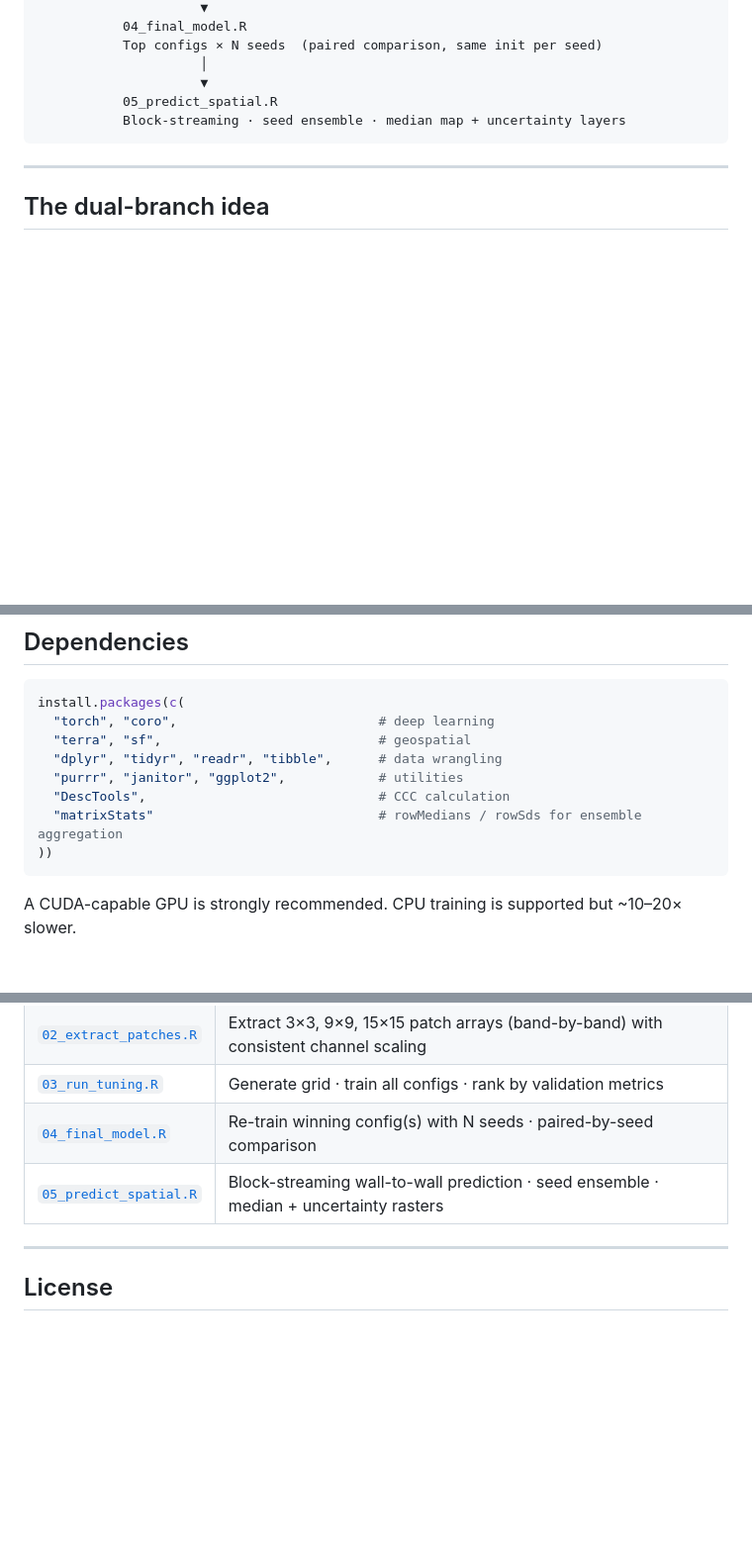
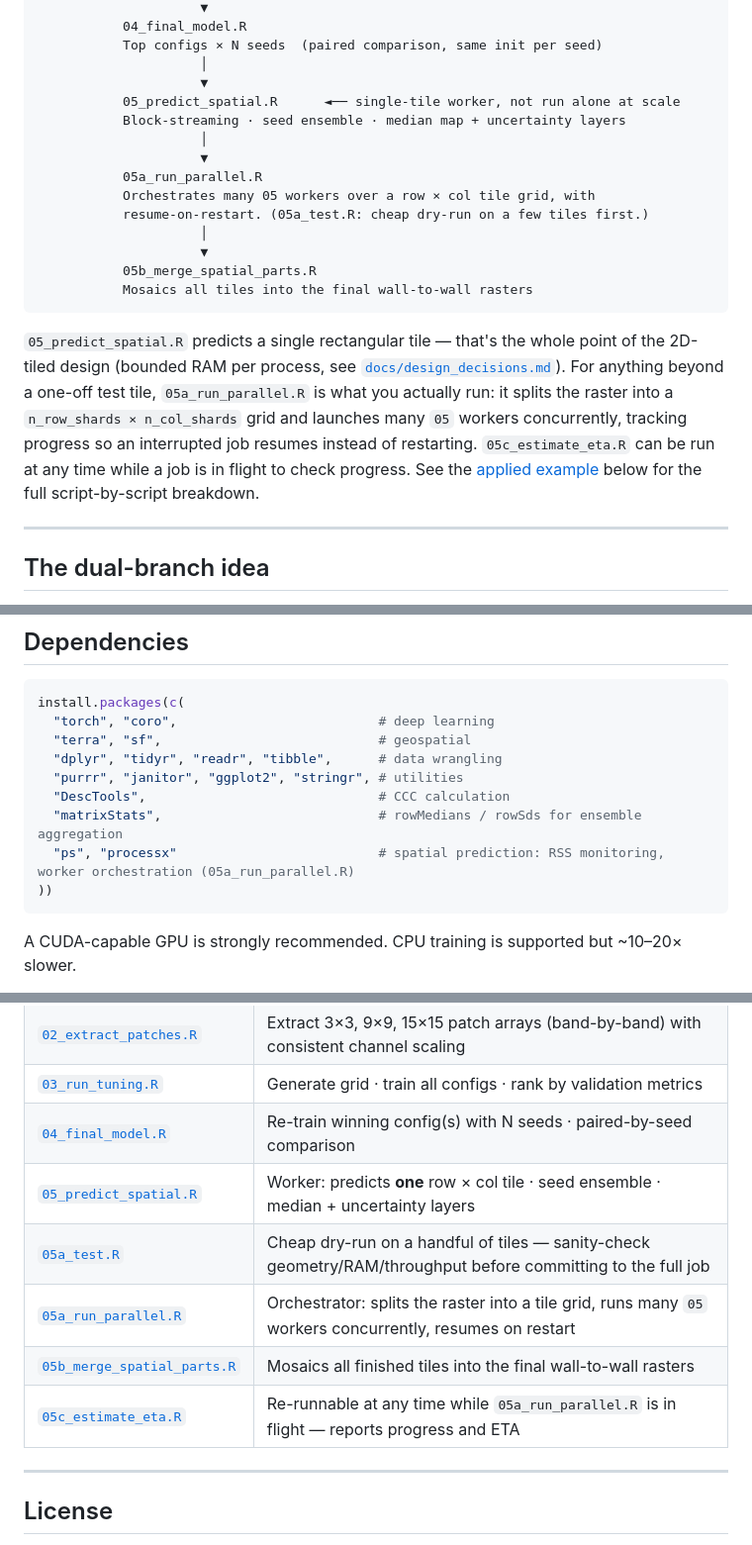
Before and after one commit to moquedace/soilcnn, a Markdown page: README.md, 3 parts joined by grey strips. Shown at 99% size. Rendered like a GitHub page; blank space fills up the shorter version.

````diff
--- a/README.md
+++ b/README.md
@@ -49,9 +49,28 @@ Rasters (TIF stack)                 Soil profiles (GPKG)
            Top configs × N seeds  (paired comparison, same init per seed)
                      │
                      ▼
-           05_predict_spatial.R
+           05_predict_spatial.R      ◄── single-tile worker, not run alone at scale
            Block-streaming · seed ensemble · median map + uncertainty layers
+                     │
+                     ▼
+           05a_run_parallel.R
+           Orchestrates many 05 workers over a row × col tile grid, with
+           resume-on-restart. (05a_test.R: cheap dry-run on a few tiles first.)
+                     │
+                     ▼
+           05b_merge_spatial_parts.R
+           Mosaics all tiles into the final wall-to-wall rasters
 ```
+
+`05_predict_spatial.R` predicts a single rectangular tile — that's the whole
+point of the 2D-tiled design (bounded RAM per process, see
+[`docs/design_decisions.md`](docs/design_decisions.md)). For anything beyond
+a one-off test tile, `05a_run_parallel.R` is what you actually run: it splits
+the raster into a `n_row_shards × n_col_shards` grid and launches many `05`
+workers concurrently, tracking progress so an interrupted job resumes instead
+of restarting. `05c_estimate_eta.R` can be run at any time while a job is in
+flight to check progress. See the [applied example](#applied-example) below
+for the full script-by-script breakdown.
 
 ---
 
@@ -203,9 +223,10 @@ install.packages(c(
   "torch", "coro",                          # deep learning
   "terra", "sf",                            # geospatial
   "dplyr", "tidyr", "readr", "tibble",      # data wrangling
-  "purrr", "janitor", "ggplot2",            # utilities
+  "purrr", "janitor", "ggplot2", "stringr", # utilities
   "DescTools",                              # CCC calculation
-  "matrixStats"                             # rowMedians / rowSds for ensemble aggregation
+  "matrixStats",                            # rowMedians / rowSds for ensemble aggregation
+  "ps", "processx"                          # spatial prediction: RSS monitoring, worker orchestration (05a_run_parallel.R)
 ))
 ```
 
@@ -223,7 +244,11 @@ The [`examples/soc_stock_0_5cm/`](examples/soc_stock_0_5cm/) directory contains
 | [`02_extract_patches.R`](examples/soc_stock_0_5cm/02_extract_patches.R) | Extract 3×3, 9×9, 15×15 patch arrays (band-by-band) with consistent channel scaling |
 | [`03_run_tuning.R`](examples/soc_stock_0_5cm/03_run_tuning.R) | Generate grid · train all configs · rank by validation metrics |
 | [`04_final_model.R`](examples/soc_stock_0_5cm/04_final_model.R) | Re-train winning config(s) with N seeds · paired-by-seed comparison |
-| [`05_predict_spatial.R`](examples/soc_stock_0_5cm/05_predict_spatial.R) | Block-streaming wall-to-wall prediction · seed ensemble · median + uncertainty rasters |
+| [`05_predict_spatial.R`](examples/soc_stock_0_5cm/05_predict_spatial.R) | Worker: predicts **one** row × col tile · seed ensemble · median + uncertainty layers |
+| [`05a_test.R`](examples/soc_stock_0_5cm/05a_test.R) | Cheap dry-run on a handful of tiles — sanity-check geometry/RAM/throughput before committing to the full job |
+| [`05a_run_parallel.R`](examples/soc_stock_0_5cm/05a_run_parallel.R) | Orchestrator: splits the raster into a tile grid, runs many `05` workers concurrently, resumes on restart |
+| [`05b_merge_spatial_parts.R`](examples/soc_stock_0_5cm/05b_merge_spatial_parts.R) | Mosaics all finished tiles into the final wall-to-wall rasters |
+| [`05c_estimate_eta.R`](examples/soc_stock_0_5cm/05c_estimate_eta.R) | Re-runnable at any time while `05a_run_parallel.R` is in flight — reports progress and ETA |
 
 ---
 
````
Also changed, not shown: other parts of README.md (+1 -0 lines), docs/design_decisions.md (+23 -0 lines), docs/tuning_guide.md (+3 -3 lines).
